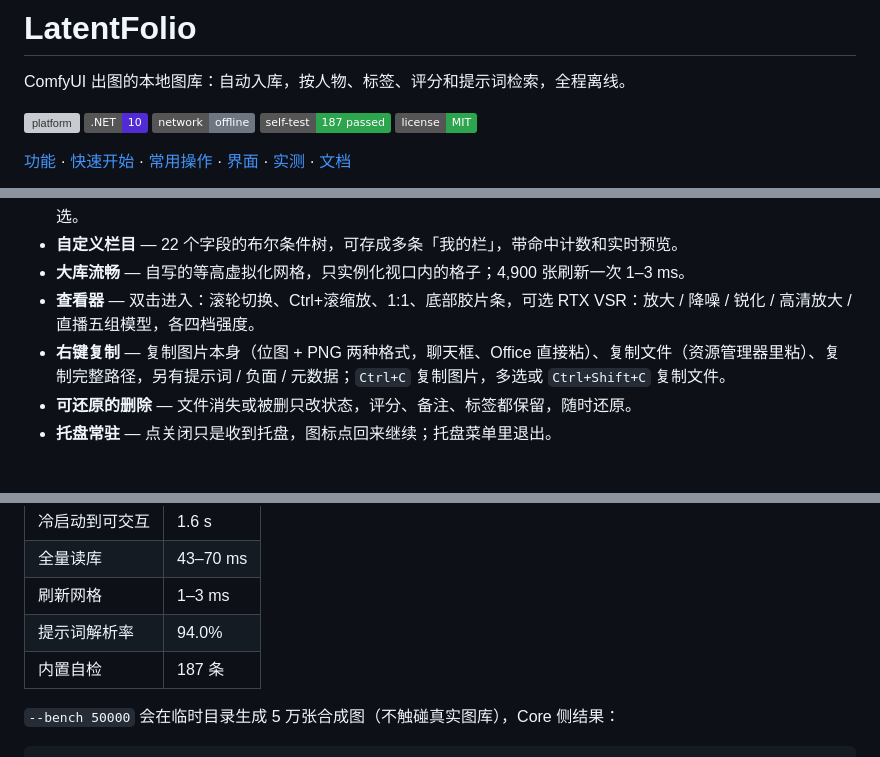
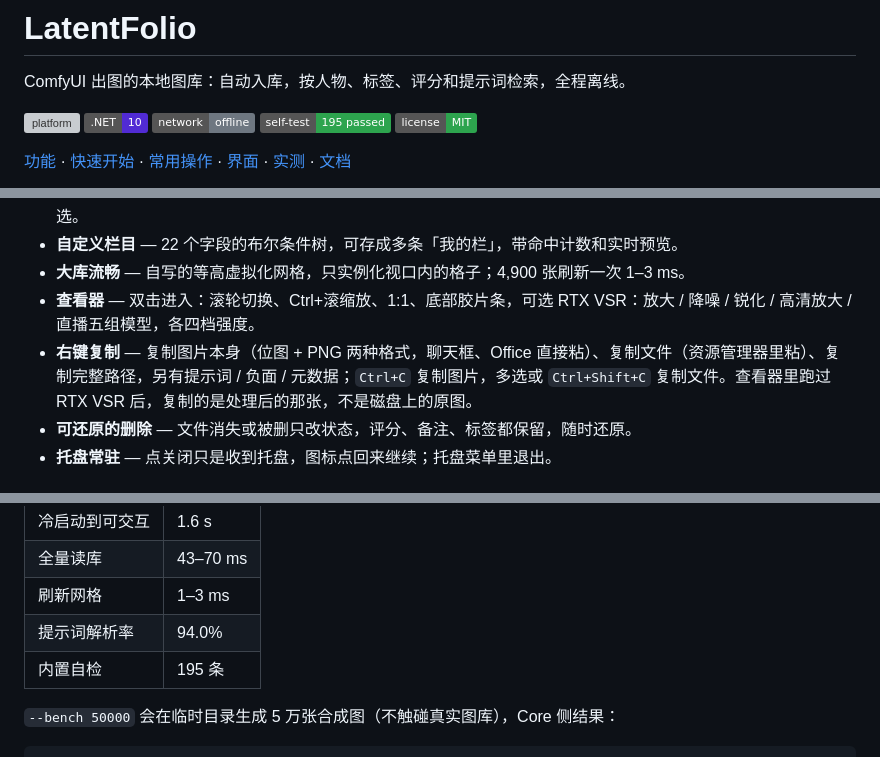
Before and after one commit to SDU-YueQiu/LatentFolio, a Markdown page: README.md, 3 parts joined by grey strips. Rendered like a GitHub page; badges without logos; grey boxes are pictures that could not be loaded.

```diff
--- a/README.md
+++ b/README.md
@@ -5,7 +5,7 @@ ComfyUI 出图的本地图库：自动入库，按人物、标签、评分和提
 ![platform](https://img.shields.io/badge/platform-Windows%2010%2F11-0078D6)
 ![.NET](https://img.shields.io/badge/.NET-10-512BD4)
 ![offline](https://img.shields.io/badge/network-offline-6E7781)
-![self-test](https://img.shields.io/badge/self--test-187%20passed-2DA44E)
+![self-test](https://img.shields.io/badge/self--test-195%20passed-2DA44E)
 ![license](https://img.shields.io/badge/license-MIT-2DA44E)
 
 [功能](#功能) · [快速开始](#快速开始) · [常用操作](#常用操作) · [界面](#界面) · [实测](#实测) · [文档](#文档)
@@ -27,7 +27,7 @@ LatentFolio 以 `ComfyUI/output` 为数据源：扫描每张 PNG 里嵌入的提
 - **自定义栏目** — 22 个字段的布尔条件树，可存成多条「我的栏」，带命中计数和实时预览。
 - **大库流畅** — 自写的等高虚拟化网格，只实例化视口内的格子；4,900 张刷新一次 1–3 ms。
 - **查看器** — 双击进入：滚轮切换、Ctrl+滚缩放、1:1、底部胶片条，可选 RTX VSR：放大 / 降噪 / 锐化 / 高清放大 / 直播五组模型，各四档强度。
-- **右键复制** — 复制图片本身（位图 + PNG 两种格式，聊天框、Office 直接粘）、复制文件（资源管理器里粘）、复制完整路径，另有提示词 / 负面 / 元数据；`Ctrl+C` 复制图片，多选或 `Ctrl+Shift+C` 复制文件。
+- **右键复制** — 复制图片本身（位图 + PNG 两种格式，聊天框、Office 直接粘）、复制文件（资源管理器里粘）、复制完整路径，另有提示词 / 负面 / 元数据；`Ctrl+C` 复制图片，多选或 `Ctrl+Shift+C` 复制文件。查看器里跑过 RTX VSR 后，复制的是处理后的那张，不是磁盘上的原图。
 - **可还原的删除** — 文件消失或被删只改状态，评分、备注、标签都保留，随时还原。
 - **托盘常驻** — 点关闭只是收到托盘，图标点回来继续；托盘菜单里退出。
 
@@ -80,7 +80,7 @@ dotnet build LatentFolio.slnx -c Release
 | 全量读库 | 43–70 ms |
 | 刷新网格 | 1–3 ms |
 | 提示词解析率 | 94.0% |
-| 内置自检 | 187 条 |
+| 内置自检 | 195 条 |
 
 `--bench 50000` 会在临时目录生成 5 万张合成图（不触碰真实图库），Core 侧结果：
 
```
Also changed, not shown: other parts of README.md (+1 -1 lines), docs/shots/vsr-labels.jpg (added), 5 other files.
